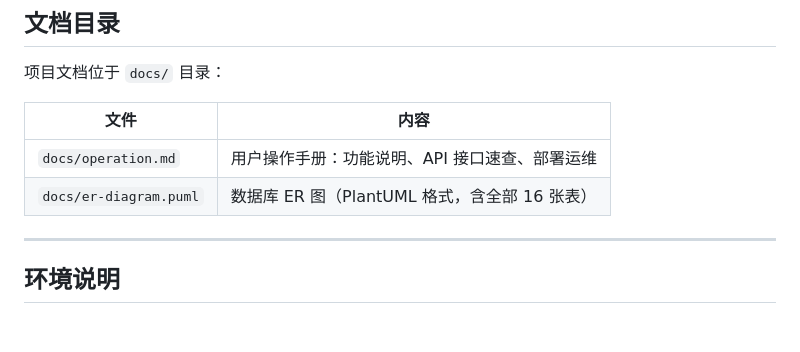
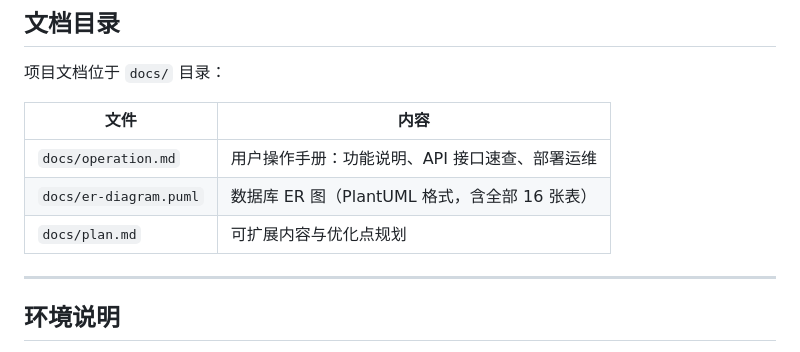
Before and after one commit to ElliotTung1992/enterprise-kb, a Markdown page: CLAUDE.md, the part around the change. Drawn GitHub-style; blank space fills up the shorter version.

```diff
--- a/CLAUDE.md
+++ b/CLAUDE.md
@@ -8,6 +8,7 @@
 |------|------|
 | `docs/operation.md` | 用户操作手册：功能说明、API 接口速查、部署运维 |
 | `docs/er-diagram.puml` | 数据库 ER 图（PlantUML 格式，含全部 16 张表） |
+| `docs/plan.md` | 可扩展内容与优化点规划 |
 
 ---
 
```
Also changed, not shown: docs/plan.md (added, +254 -0 lines).
